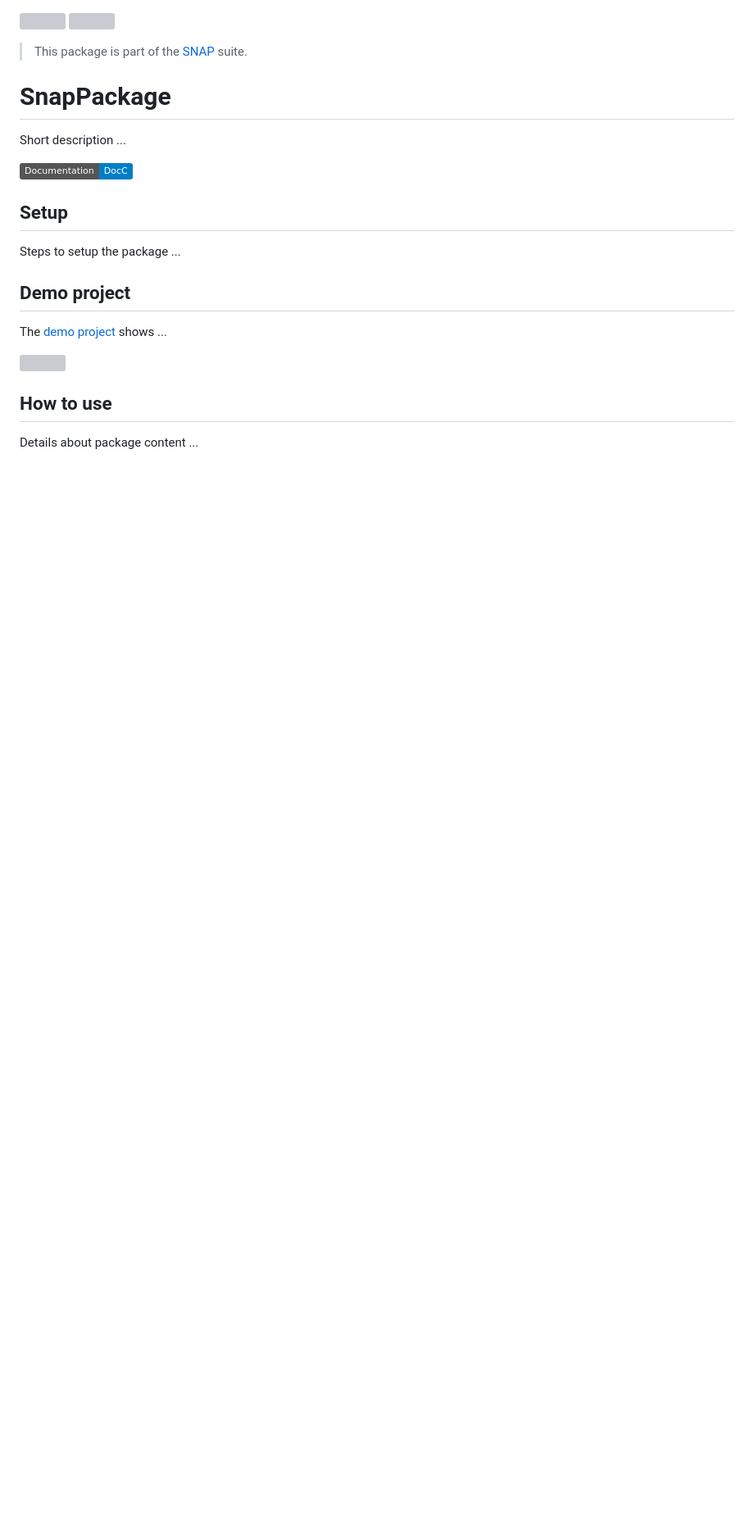
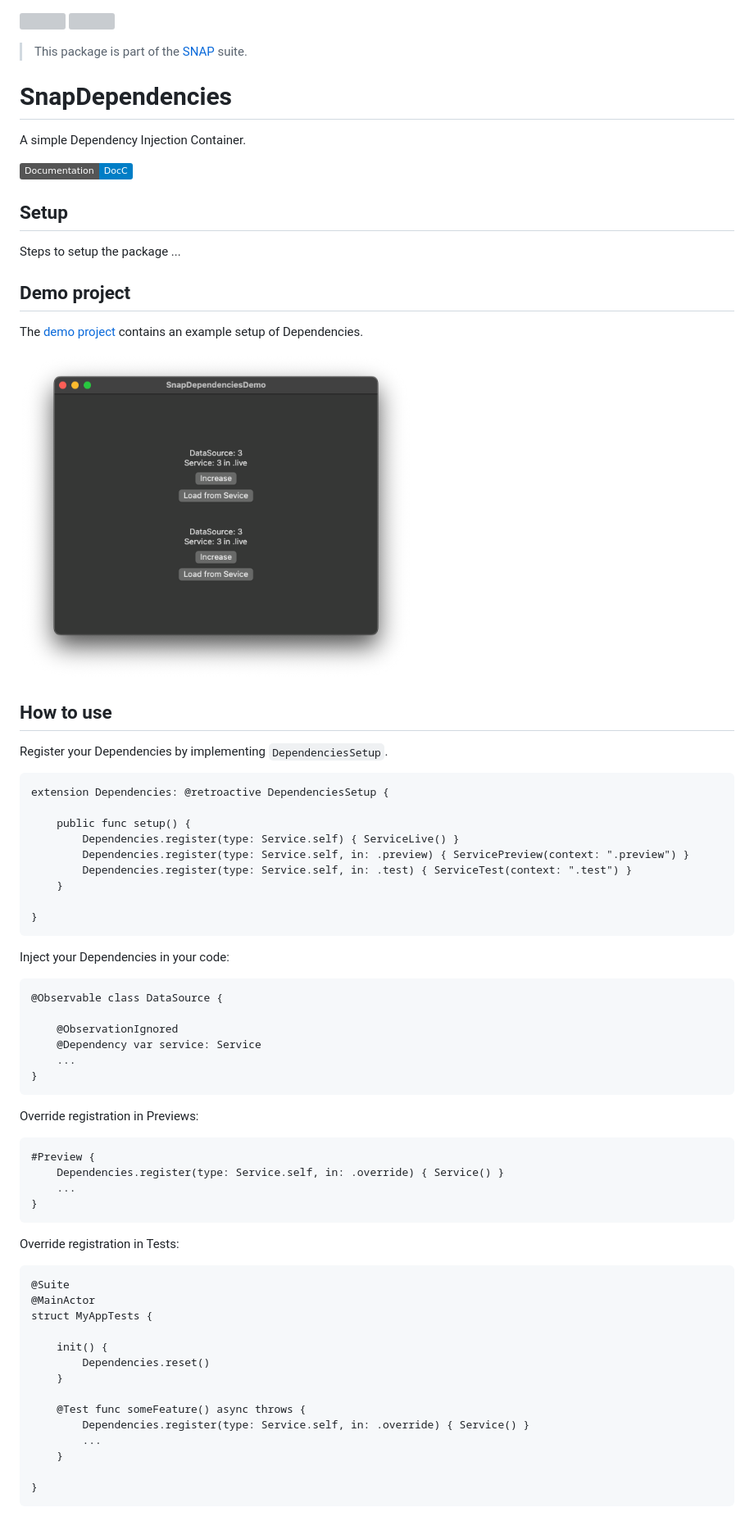
Before and after one commit to simonnickel/snap-dependencies, a Markdown page: README.md, the part around the change. Shown at 82% size. Drawn GitHub-style; pictures changed too: screenshot.png (added); badges without logos; blank space fills up the shorter version; grey boxes are pictures that could not be loaded.

````diff
--- a/README.md
+++ b/README.md
@@ -5,9 +5,9 @@
 > This package is part of the [SNAP](https://github.com/simonnickel/snap) suite.
 
 
-# SnapPackage
+# SnapDependencies
 
-Short description ...
+A simple Dependency Injection Container.
 
 [![Documentation][documentation badge]][documentation]
 
@@ -22,11 +22,58 @@ Steps to setup the package ...
 
 ## Demo project
 
-The [demo project](/PackageDemo) shows ...
+The [demo project](/PackageDemo) contains an example setup of Dependencies.
 
 <img src="/screenshot.png" height="400">
 
 
 ## How to use
 
-Details about package content ...
+Register your Dependencies by implementing `DependenciesSetup`.
+```
+extension Dependencies: @retroactive DependenciesSetup {
+
+	public func setup() {
+		Dependencies.register(type: Service.self) { ServiceLive() }
+		Dependencies.register(type: Service.self, in: .preview) { ServicePreview(context: ".preview") }
+		Dependencies.register(type: Service.self, in: .test) { ServiceTest(context: ".test") }
+	}
+
+}
+```
+
+Inject your Dependencies in your code:
+```
+@Observable class DataSource {
+
+	@ObservationIgnored
+	@Dependency var service: Service
+	...
+}
+```
+
+Override registration in Previews:
+```
+#Preview {
+	Dependencies.register(type: Service.self, in: .override) { Service() }
+	...
+}
+```
+
+Override registration in Tests:
+```
+@Suite
+@MainActor
+struct MyAppTests {
+
+	init() {
+		Dependencies.reset()
+	}
+
+	@Test func someFeature() async throws {
+		Dependencies.register(type: Service.self, in: .override) { Service() }
+		...
+	}
+
+}
+```
````
